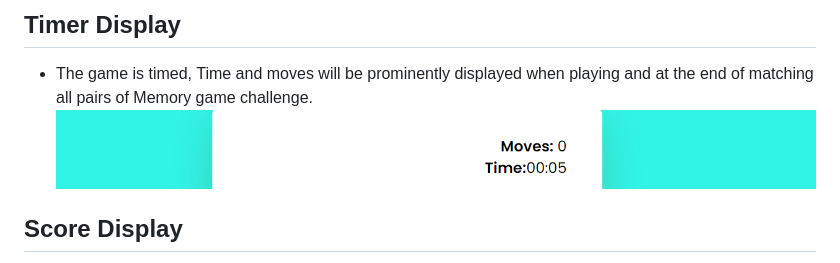
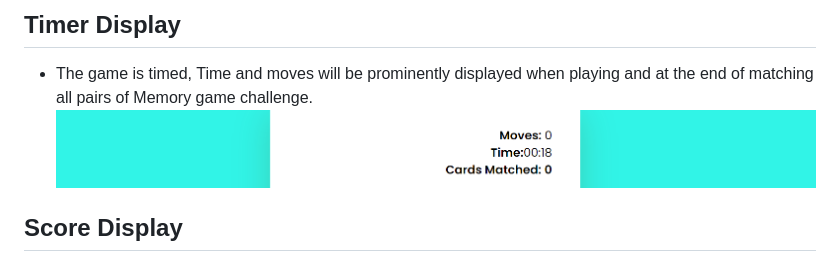
Before and after one commit to Code-Institute-Submissions/Memory-Game-64, a Markdown page: README.md, the part around the change. Drawn GitHub-style; pictures changed too: assets/images/pp12.png (deleted), assets/images/rr.png (added).

Commit message:
Add image to imgae file and readme file

```diff
--- a/README.md
+++ b/README.md
@@ -42,7 +42,7 @@ This is a fully responsive website that was designed with a mobile-first approac
 ## Timer Display
 
 - The game is timed, Time and moves will be prominently displayed when playing and at the end of matching all pairs of Memory game challenge.
-  <img src="assets/images/pp12.png">
+  <img src="assets/images/rr.png">
 
 ## Score Display
 
```
